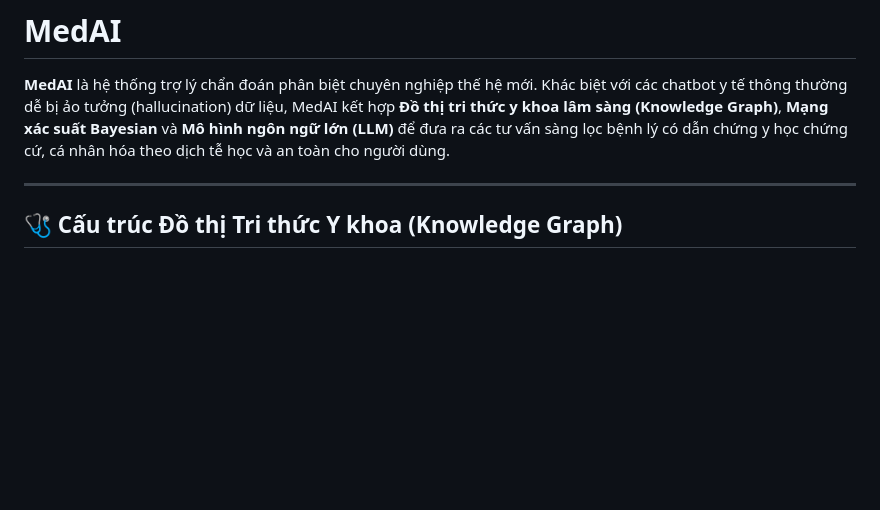
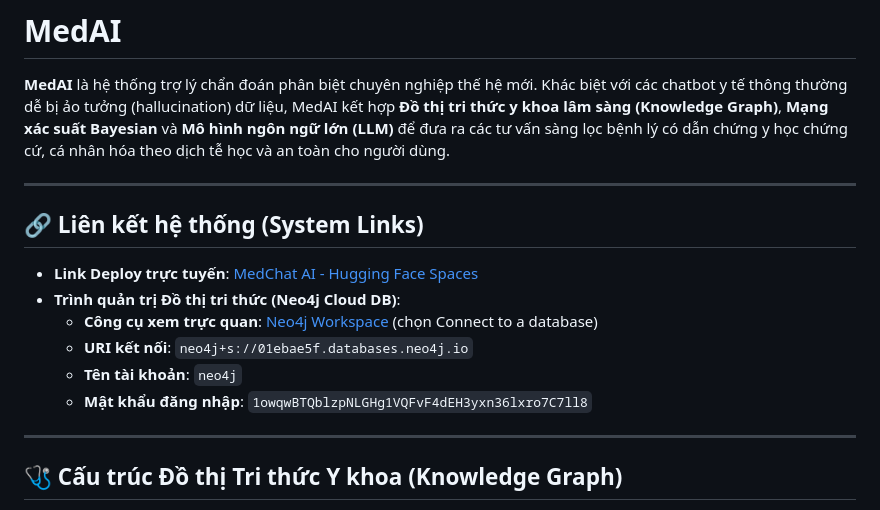
Before and after one commit to NoirHuy/MEDAI_AITAINANGVIET, a Markdown page: README.md, the part around the change. Drawn GitHub-style; blank space fills up the shorter version.

Commit message:
docs: add deployment link and Neo4j credentials to README

```diff
--- a/README.md
+++ b/README.md
@@ -21,6 +21,17 @@ short_description: Hệ thống trợ lý chẩn đoán phân biệt tích hợp
 # MedAI
 
 **MedAI** là hệ thống trợ lý chẩn đoán phân biệt chuyên nghiệp thế hệ mới. Khác biệt với các chatbot y tế thông thường dễ bị ảo tưởng (hallucination) dữ liệu, MedAI kết hợp **Đồ thị tri thức y khoa lâm sàng (Knowledge Graph)**, **Mạng xác suất Bayesian** và **Mô hình ngôn ngữ lớn (LLM)** để đưa ra các tư vấn sàng lọc bệnh lý có dẫn chứng y học chứng cứ, cá nhân hóa theo dịch tễ học và an toàn cho người dùng.
+
+---
+
+## 🔗 Liên kết hệ thống (System Links)
+
+*   **Link Deploy trực tuyến**: [MedChat AI - Hugging Face Spaces](https://noirhuy-medchat.hf.space/)
+*   **Trình quản trị Đồ thị tri thức (Neo4j Cloud DB)**:
+    *   **Công cụ xem trực quan**: [Neo4j Workspace](https://workspace.neo4j.io/) (chọn Connect to a database)
+    *   **URI kết nối**: `neo4j+s://01ebae5f.databases.neo4j.io`
+    *   **Tên tài khoản**: `neo4j`
+    *   **Mật khẩu đăng nhập**: `1owqwBTQblzpNLGHg1VQFvF4dEH3yxn36lxro7C7ll8`
 
 ---
 
```
